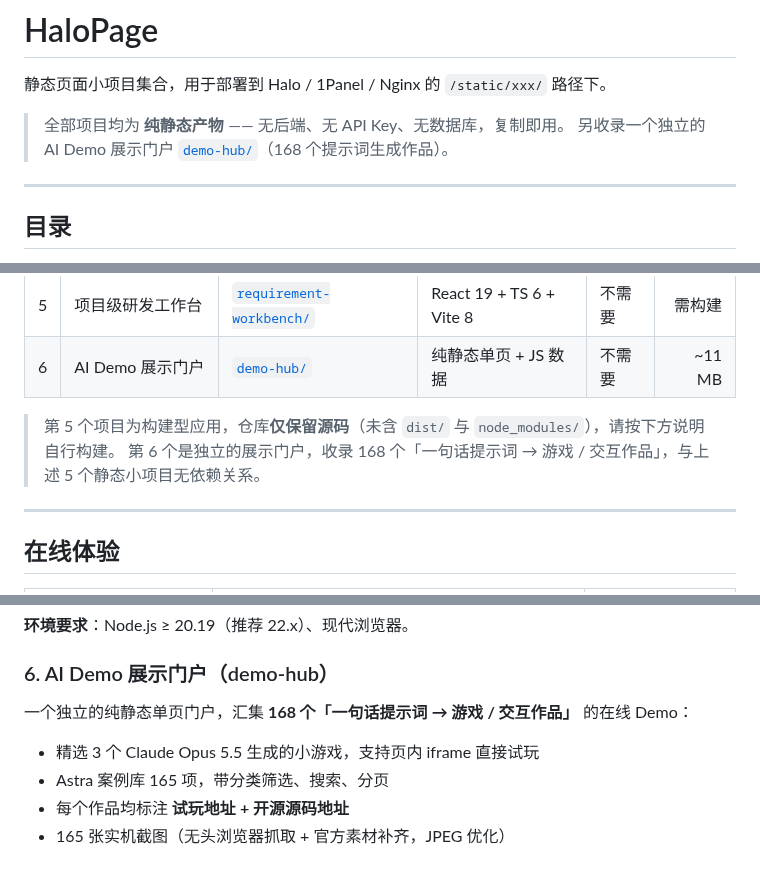
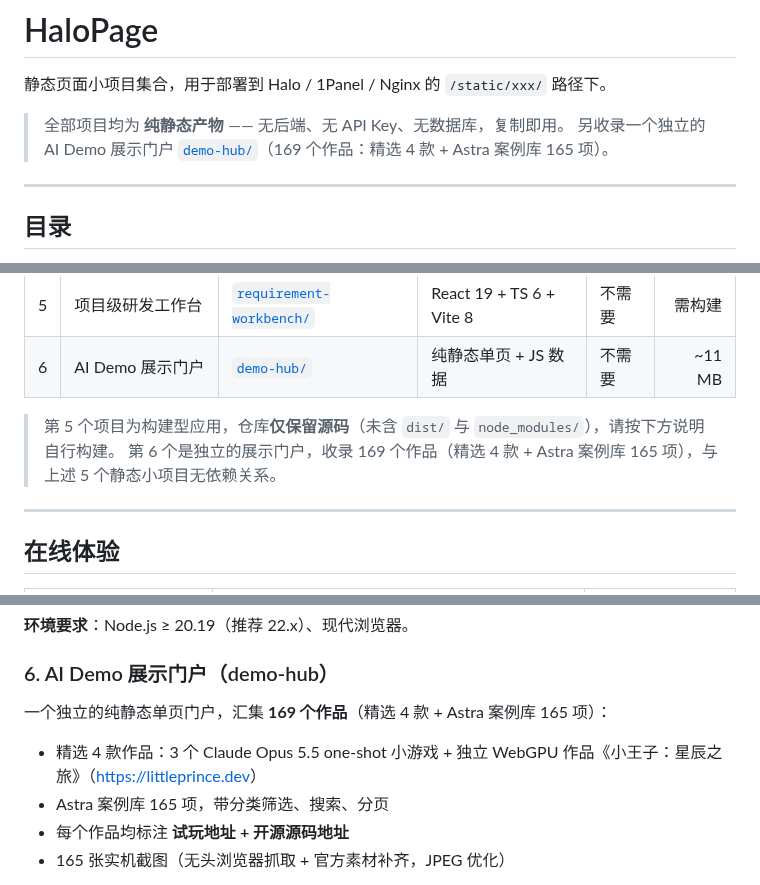
Before and after one commit to xiaopengs/HaloPage, a Markdown page: README.md, 3 parts joined by grey strips. GitHub-like rendering.

```diff
--- a/README.md
+++ b/README.md
@@ -3,7 +3,7 @@
 静态页面小项目集合，用于部署到 Halo / 1Panel / Nginx 的 `/static/xxx/` 路径下。
 
 > 全部项目均为 **纯静态产物** —— 无后端、无 API Key、无数据库，复制即用。
-> 另收录一个独立的 AI Demo 展示门户 [`demo-hub/`](demo-hub/)（168 个提示词生成作品）。
+> 另收录一个独立的 AI Demo 展示门户 [`demo-hub/`](demo-hub/)（169 个作品：精选 4 款 + Astra 案例库 165 项）。
 
 ---
 
@@ -32,7 +32,7 @@
 | 6 | AI Demo 展示门户 | [`demo-hub/`](demo-hub/) | 纯静态单页 + JS 数据 | 不需要 | ~11 MB |
 
 > 第 5 个项目为构建型应用，仓库**仅保留源码**（未含 `dist/` 与 `node_modules/`），请按下方说明自行构建。
-> 第 6 个是独立的展示门户，收录 168 个「一句话提示词 → 游戏 / 交互作品」，与上述 5 个静态小项目无依赖关系。
+> 第 6 个是独立的展示门户，收录 169 个作品（精选 4 款 + Astra 案例库 165 项），与上述 5 个静态小项目无依赖关系。
 
 ---
 
@@ -189,9 +189,9 @@ npm run build    # 产出 dist/
 
 ### 6. AI Demo 展示门户（demo-hub）
 
-一个独立的纯静态单页门户，汇集 **168 个「一句话提示词 → 游戏 / 交互作品」** 的在线 Demo：
+一个独立的纯静态单页门户，汇集 **169 个作品**（精选 4 款 + Astra 案例库 165 项）：
 
-- 精选 3 个 Claude Opus 5.5 生成的小游戏，支持页内 iframe 直接试玩
+- 精选 4 款作品：3 个 Claude Opus 5.5 one-shot 小游戏 + 独立 WebGPU 作品《小王子：星辰之旅》（<https://littleprince.dev>）
 - Astra 案例库 165 项，带分类筛选、搜索、分页
 - 每个作品均标注 **试玩地址 + 开源源码地址**
 - 165 张实机截图（无头浏览器抓取 + 官方素材补齐，JPEG 优化）
```
Also changed, not shown: demo-hub/README.md (+2 -2 lines), demo-hub/prince-keyart.jpg (added), 2 other files.
